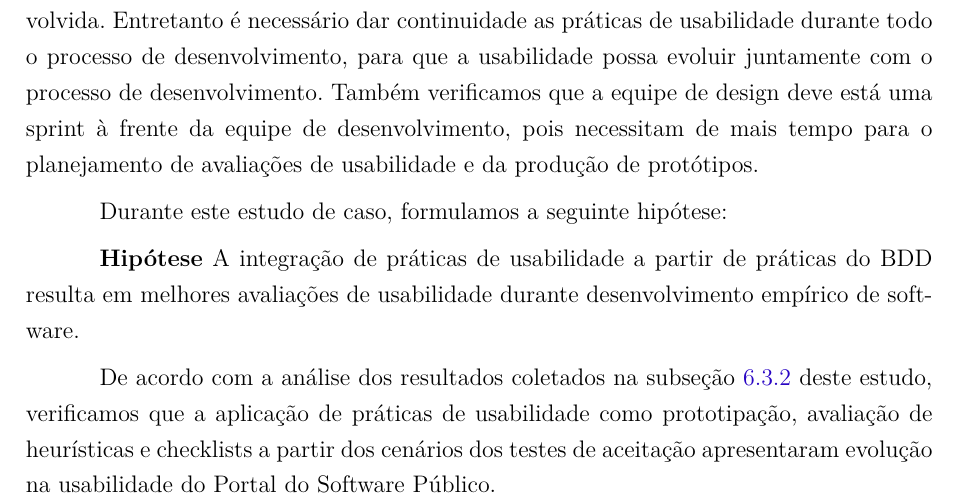
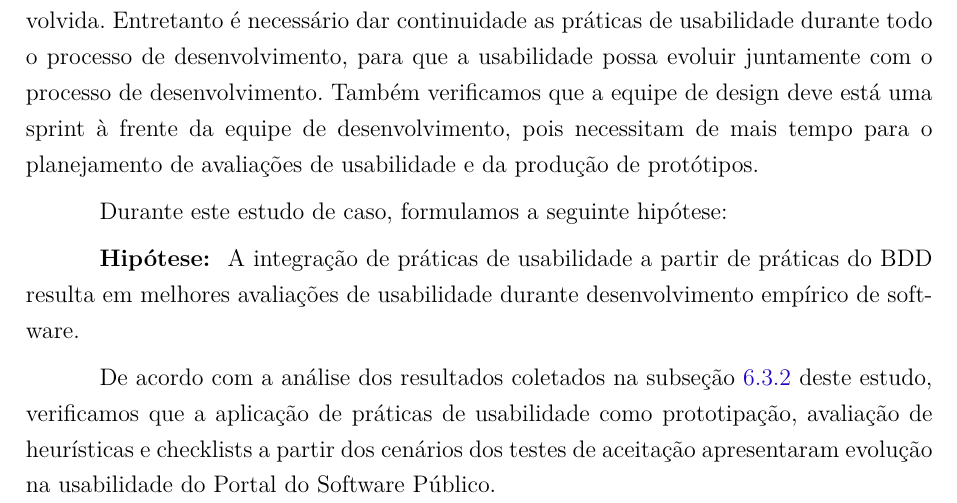
Before and after one commit to riurick/tcc_texto, a LaTeX thesis (tcc.tex, which reads capitulos/8-consideracoes-finais.tex): part of page 73 of 107, cut so that both start at the same text. Compiled offline with pdfLaTeX.

Commit message:
update considerações finais

```diff
--- a/capitulos/8-consideracoes-finais.tex
+++ b/capitulos/8-consideracoes-finais.tex
@@ -9,7 +9,7 @@ A partir do estudo de caso, observamos que existe uma certa dificuldade em aderi
 
 Durante este estudo de caso, formulamos a seguinte hipótese:
 
-\textbf{Hipótese} A integração de práticas de usabilidade a partir de práticas do BDD resulta em melhores avaliações de usabilidade durante desenvolvimento empírico de software.
+\textbf{Hipótese: } A integração de práticas de usabilidade a partir de práticas do BDD resulta em melhores avaliações de usabilidade durante desenvolvimento empírico de software.
 
 De acordo com a análise dos resultados coletados na subseção \ref{analise} deste estudo, verificamos que a aplicação de práticas de usabilidade como prototipação, avaliação de heurísticas e checklists a partir dos cenários dos testes de aceitação apresentaram evolução na usabilidade do Portal do Software Público.
 
```
